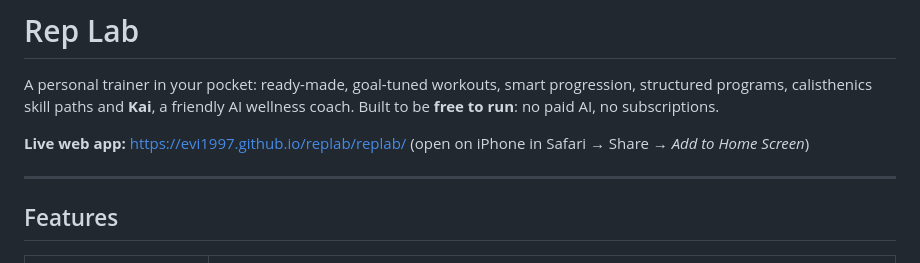
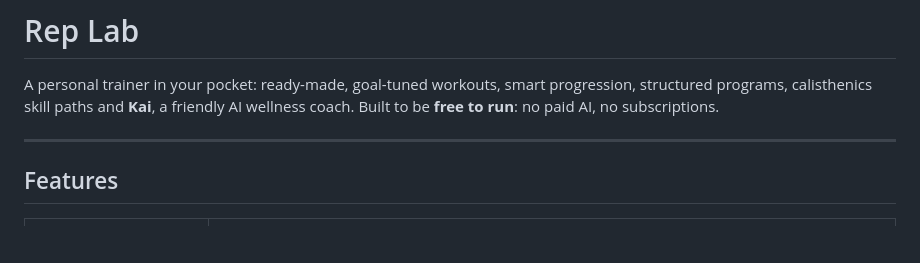
Before and after one commit to Evi1997/replab, a Markdown page: README.md, the part around the change. Drawn GitHub-style; blank space fills up the shorter version.

Commit message:
Remove live web app link from README
Removed live web app link from the README.

```diff
--- a/README.md
+++ b/README.md
@@ -3,8 +3,6 @@
 # Rep Lab
 
 A personal trainer in your pocket: ready-made, goal-tuned workouts, smart progression, structured programs, calisthenics skill paths and **Kai**, a friendly AI wellness coach. Built to be **free to run**: no paid AI, no subscriptions.
-
-**Live web app:** https://evi1997.github.io/replab/replab/ (open on iPhone in Safari → Share → *Add to Home Screen*)
 
 ---
 
```
